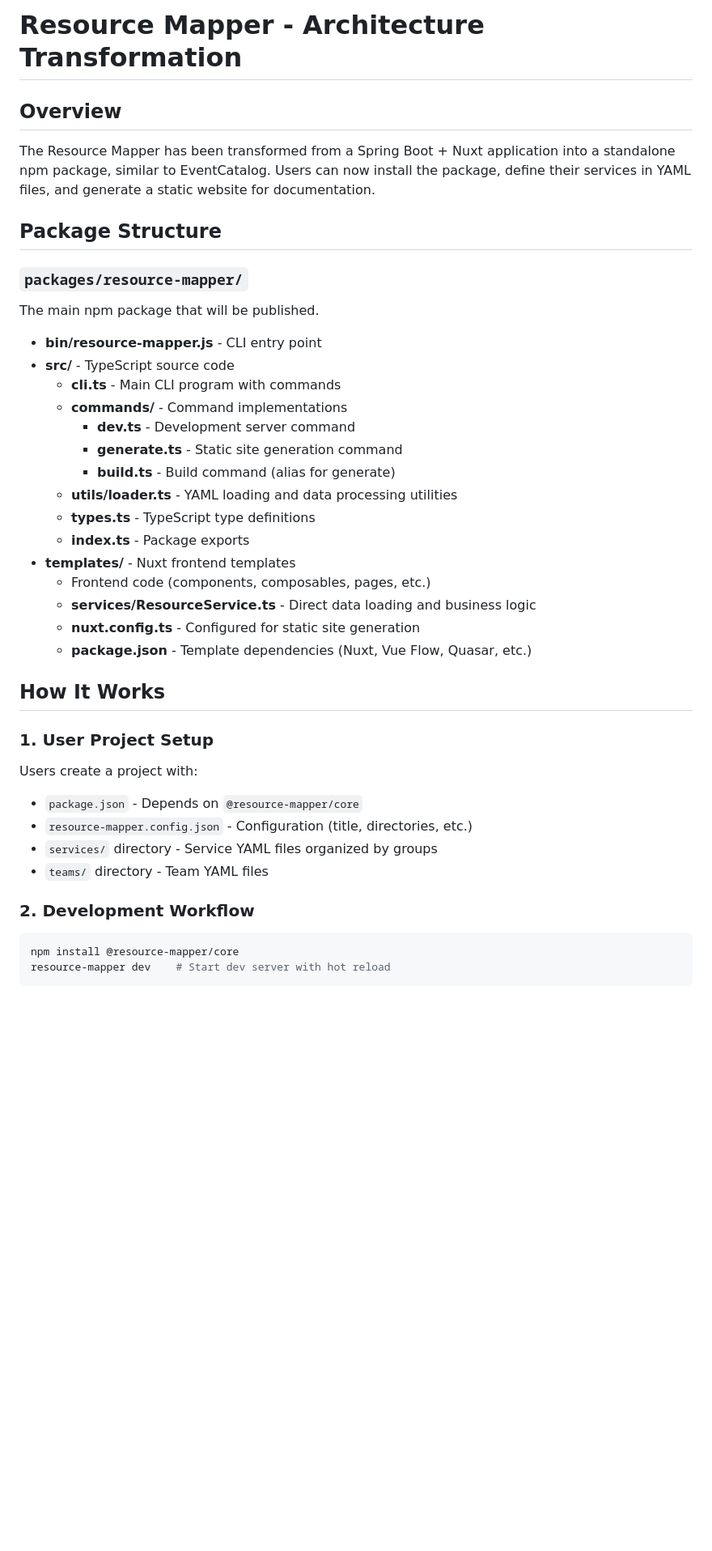
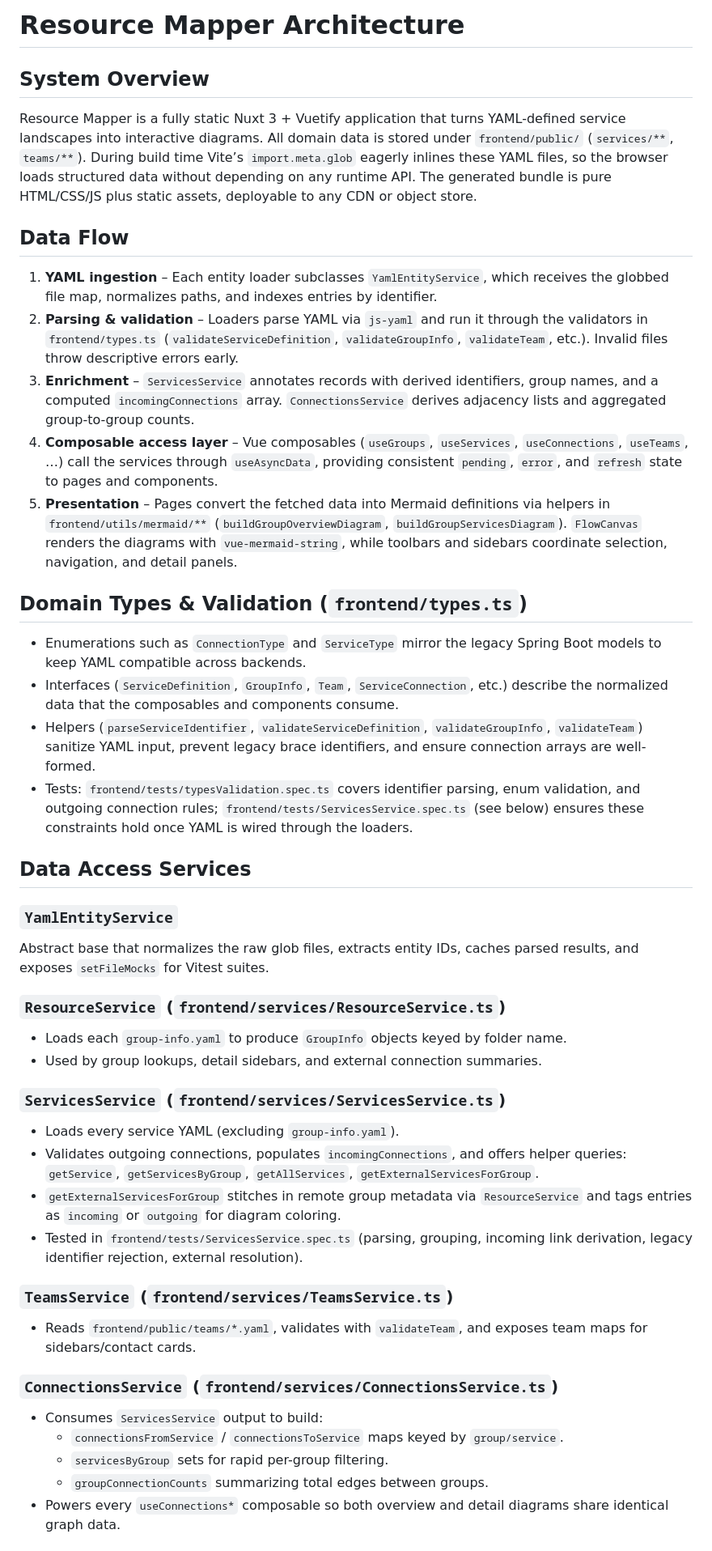
Before and after one commit to K-4U/resource-mapper, a Markdown page: ARCHITECTURE.md, the part around one of its changes. Shown at 81% size. Rendered like a GitHub page; blank space fills up the shorter version.

````diff
--- a/ARCHITECTURE.md
+++ b/ARCHITECTURE.md
@@ -1,42 +1,42 @@
-# Resource Mapper - Architecture Transformation
+# Resource Mapper Architecture
 
-## Overview
+## System Overview
+Resource Mapper is a fully static Nuxt 3 + Vuetify application that turns YAML-defined service landscapes into interactive diagrams. All domain data is stored under `frontend/public/` (`services/**`, `teams/**`). During build time Vite’s `import.meta.glob` eagerly inlines these YAML files, so the browser loads structured data without depending on any runtime API. The generated bundle is pure HTML/CSS/JS plus static assets, deployable to any CDN or object store.
 
-The Resource Mapper has been transformed from a Spring Boot + Nuxt application into a standalone npm package, similar to EventCatalog. Users can now install the package, define their services in YAML files, and generate a static website for documentation.
+## Data Flow
+1. **YAML ingestion** – Each entity loader subclasses `YamlEntityService`, which receives the globbed file map, normalizes paths, and indexes entries by identifier.
+2. **Parsing & validation** – Loaders parse YAML via `js-yaml` and run it through the validators in `frontend/types.ts` (`validateServiceDefinition`, `validateGroupInfo`, `validateTeam`, etc.). Invalid files throw descriptive errors early.
+3. **Enrichment** – `ServicesService` annotates records with derived identifiers, group names, and a computed `incomingConnections` array. `ConnectionsService` derives adjacency lists and aggregated group-to-group counts.
+4. **Composable access layer** – Vue composables (`useGroups`, `useServices`, `useConnections`, `useTeams`, …) call the services through `useAsyncData`, providing consistent `pending`, `error`, and `refresh` state to pages and components.
+5. **Presentation** – Pages convert the fetched data into Mermaid definitions via helpers in `frontend/utils/mermaid/**` (`buildGroupOverviewDiagram`, `buildGroupServicesDiagram`). `FlowCanvas` renders the diagrams with `vue-mermaid-string`, while toolbars and sidebars coordinate selection, navigation, and detail panels.
 
-## Package Structure
+## Domain Types & Validation (`frontend/types.ts`)
+- Enumerations such as `ConnectionType` and `ServiceType` mirror the legacy Spring Boot models to keep YAML compatible across backends.
+- Interfaces (`ServiceDefinition`, `GroupInfo`, `Team`, `ServiceConnection`, etc.) describe the normalized data that the composables and components consume.
+- Helpers (`parseServiceIdentifier`, `validateServiceDefinition`, `validateGroupInfo`, `validateTeam`) sanitize YAML input, prevent legacy brace identifiers, and ensure connection arrays are well-formed.
+- Tests: `frontend/tests/typesValidation.spec.ts` covers identifier parsing, enum validation, and outgoing connection rules; `frontend/tests/ServicesService.spec.ts` (see below) ensures these constraints hold once YAML is wired through the loaders.
 
-### `packages/resource-mapper/`
-The main npm package that will be published.
+## Data Access Services
+### `YamlEntityService`
+Abstract base that normalizes the raw glob files, extracts entity IDs, caches parsed results, and exposes `setFileMocks` for Vitest suites.
 
-- **bin/resource-mapper.js** - CLI entry point
-- **src/** - TypeScript source code
-  - **cli.ts** - Main CLI program with commands
-  - **commands/** - Command implementations
-    - **dev.ts** - Development server command
-    - **generate.ts** - Static site generation command
-    - **build.ts** - Build command (alias for generate)
-  - **utils/loader.ts** - YAML loading and data processing utilities
-  - **types.ts** - TypeScript type definitions
-  - **index.ts** - Package exports
-- **templates/** - Nuxt frontend templates
-  - Frontend code (components, composables, pages, etc.)
-  - **services/ResourceService.ts** - Direct data loading and business logic
-  - **nuxt.config.ts** - Configured for static site generation
-  - **package.json** - Template dependencies (Nuxt, Vue Flow, Quasar, etc.)
+### `ResourceService` (`frontend/services/ResourceService.ts`)
+- Loads each `group-info.yaml` to produce `GroupInfo` objects keyed by folder name.
+- Used by group lookups, detail sidebars, and external connection summaries.
 
-## How It Works
+### `ServicesService` (`frontend/services/ServicesService.ts`)
+- Loads every service YAML (excluding `group-info.yaml`).
+- Validates outgoing connections, populates `incomingConnections`, and offers helper queries: `getService`, `getServicesByGroup`, `getAllServices`, `getExternalServicesForGroup`.
+- `getExternalServicesForGroup` stitches in remote group metadata via `ResourceService` and tags entries as `incoming` or `outgoing` for diagram coloring.
+- Tested in `frontend/tests/ServicesService.spec.ts` (parsing, grouping, incoming link derivation, legacy identifier rejection, external resolution).
 
-### 1. User Project Setup
-Users create a project with:
-- `package.json` - Depends on `@resource-mapper/core`
-- `resource-mapper.config.json` - Configuration (title, directories, etc.)
-- `services/` directory - Service YAML files organized by groups
-- `teams/` directory - Team YAML files
+### `TeamsService` (`frontend/services/TeamsService.ts`)
+- Reads `frontend/public/teams/*.yaml`, validates with `validateTeam`, and exposes team maps for sidebars/contact cards.
 
-### 2. Development Workflow
-```bash
-npm install @resource-mapper/core
-resource-mapper dev    # Start dev server with hot reload
-```
+### `ConnectionsService` (`frontend/services/ConnectionsService.ts`)
+- Consumes `ServicesService` output to build:
+  - `connectionsFromService` / `connectionsToService` maps keyed by `group/service`.
+  - `servicesByGroup` sets for rapid per-group filtering.
+  - `groupConnectionCounts` summarizing total edges between groups.
+- Powers every `useConnections*` composable so both overview and detail diagrams share identical graph data.
 
````
Also changed, not shown: other parts of ARCHITECTURE.md (+49 -165 lines).
